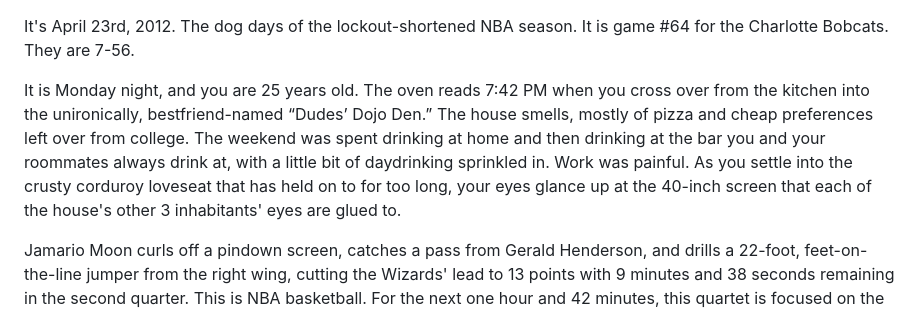
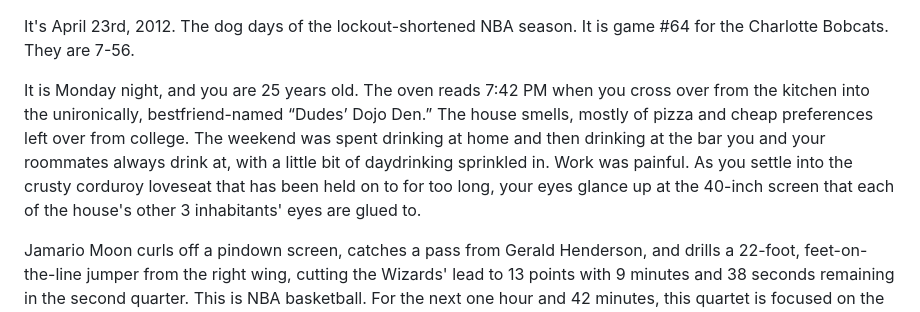
Before and after one commit to alexmushkin/sportssnippets, a Markdown page: articles/the-lost-art-of-watching.md, the part around the change. Drawn GitHub-style.

```diff
--- a/articles/the-lost-art-of-watching.md
+++ b/articles/the-lost-art-of-watching.md
@@ -1,6 +1,6 @@
 It's April 23rd, 2012. The dog days of the lockout-shortened NBA season. It is game #64 for the Charlotte Bobcats. They are 7-56.
 
-It is Monday night, and you are 25 years old. The oven reads 7:42 PM when you cross over from the kitchen into the unironically, bestfriend-named “Dudes’ Dojo Den.” The house smells, mostly of pizza and cheap preferences left over from college. The weekend was spent drinking at home and then drinking at the bar you and your roommates always drink at, with a little bit of daydrinking sprinkled in. Work was painful. As you settle into the crusty corduroy loveseat that has held on to for too long, your eyes glance up at the 40-inch screen that each of the house's other 3 inhabitants' eyes are glued to.
+It is Monday night, and you are 25 years old. The oven reads 7:42 PM when you cross over from the kitchen into the unironically, bestfriend-named “Dudes’ Dojo Den.” The house smells, mostly of pizza and cheap preferences left over from college. The weekend was spent drinking at home and then drinking at the bar you and your roommates always drink at, with a little bit of daydrinking sprinkled in. Work was painful. As you settle into the crusty corduroy loveseat that has been held on to for too long, your eyes glance up at the 40-inch screen that each of the house's other 3 inhabitants' eyes are glued to.
 
 Jamario Moon curls off a pindown screen, catches a pass from Gerald Henderson, and drills a 22-foot, feet-on-the-line jumper from the right wing, cutting the Wizards' lead to 13 points with 9 minutes and 38 seconds remaining in the second quarter. This is NBA basketball. For the next one hour and 42 minutes, this quartet is focused on the offensive orchestration of DJ Augustin and the low-post efficiency of Nene. There is no multi-view. There is no scrolling during commercial breaks. There are no distractions. This is the lost art of watching.
 
```
